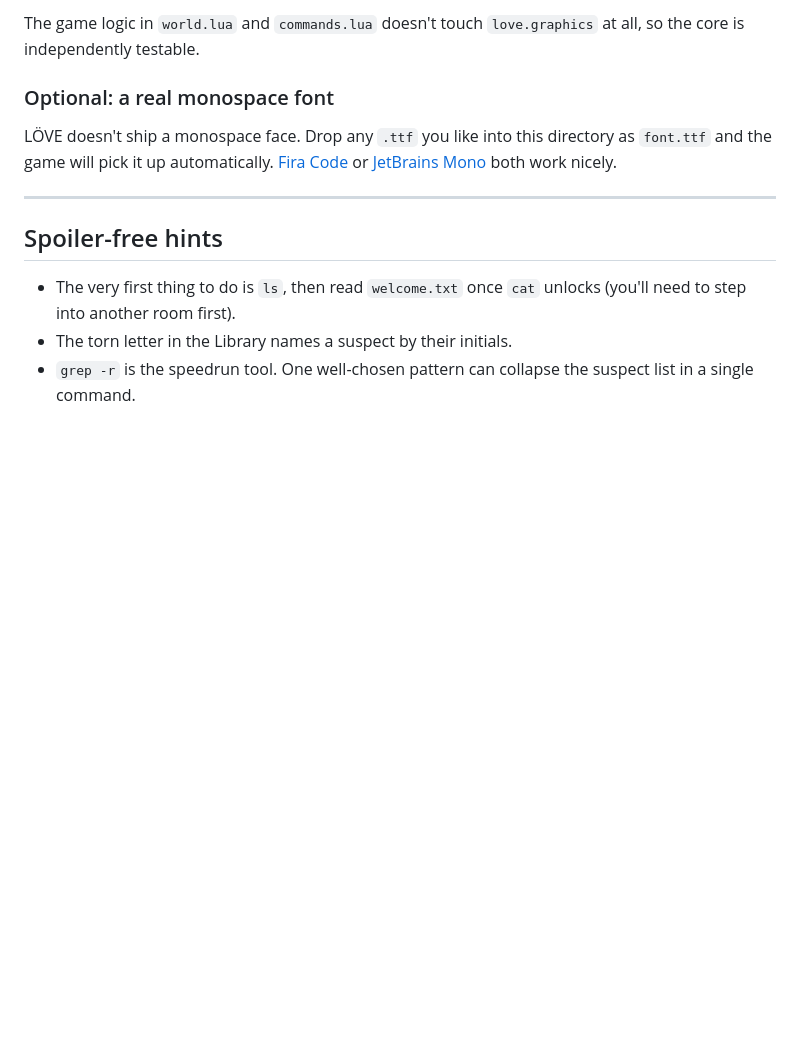
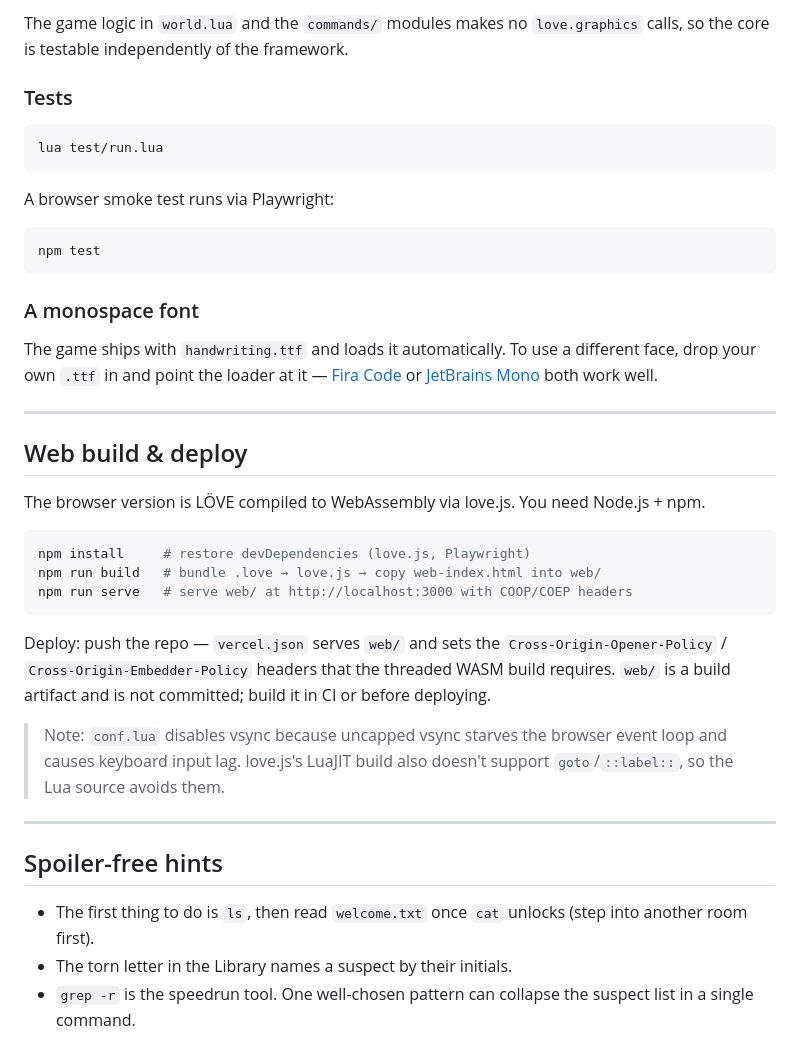
Before and after one commit to mayaanhafeez/TerminalMystery, a Markdown page: README.md, the part around one of its changes. Drawn GitHub-style; blank space fills up the shorter version.

````diff
--- a/README.md
+++ b/README.md
@@ -113,21 +143,56 @@ terminal_mystery/
 ```
 
-The game logic in `world.lua` and `commands.lua` doesn't touch
-`love.graphics` at all, so the core is independently testable.
+The game logic in `world.lua` and the `commands/` modules makes no
+`love.graphics` calls, so the core is testable independently of the
+framework.
 
-### Optional: a real monospace font
+### Tests
 
-LÖVE doesn't ship a monospace face. Drop any `.ttf` you like into this
-directory as `font.ttf` and the game will pick it up automatically.
+```bash
+lua test/run.lua
+```
+
+A browser smoke test runs via Playwright:
+
+```bash
+npm test
+```
+
+### A monospace font
+
+The game ships with `handwriting.ttf` and loads it automatically. To use a
+different face, drop your own `.ttf` in and point the loader at it —
 [Fira Code](https://github.com/tonsky/FiraCode) or
-[JetBrains Mono](https://www.jetbrains.com/lp/mono/) both work nicely.
+[JetBrains Mono](https://www.jetbrains.com/lp/mono/) both work well.
+
+---
+
+## Web build & deploy
+
+The browser version is LÖVE compiled to WebAssembly via love.js. You need
+Node.js + npm.
+
+```bash
+npm install     # restore devDependencies (love.js, Playwright)
+npm run build   # bundle .love → love.js → copy web-index.html into web/
+npm run serve   # serve web/ at http://localhost:3000 with COOP/COEP headers
+```
+
+Deploy: push the repo — `vercel.json` serves `web/` and sets the
+`Cross-Origin-Opener-Policy` / `Cross-Origin-Embedder-Policy` headers that
+the threaded WASM build requires. `web/` is a build artifact and is not
+committed; build it in CI or before deploying.
+
+> Note: `conf.lua` disables vsync because uncapped vsync starves the browser
+> event loop and causes keyboard input lag. love.js's LuaJIT build also
+> doesn't support `goto`/`::label::`, so the Lua source avoids them.
 
 ---
 
 ## Spoiler-free hints
 
-- The very first thing to do is `ls`, then read `welcome.txt` once `cat`
-  unlocks (you'll need to step into another room first).
+- The first thing to do is `ls`, then read `welcome.txt` once `cat` unlocks
+  (step into another room first).
 - The torn letter in the Library names a suspect by their initials.
-- `grep -r` is the speedrun tool. One well-chosen pattern can collapse
-  the suspect list in a single command.
+- `grep -r` is the speedrun tool. One well-chosen pattern can collapse the
+  suspect list in a single command.
````
Also changed, not shown: other parts of README.md (+84 -54 lines).
